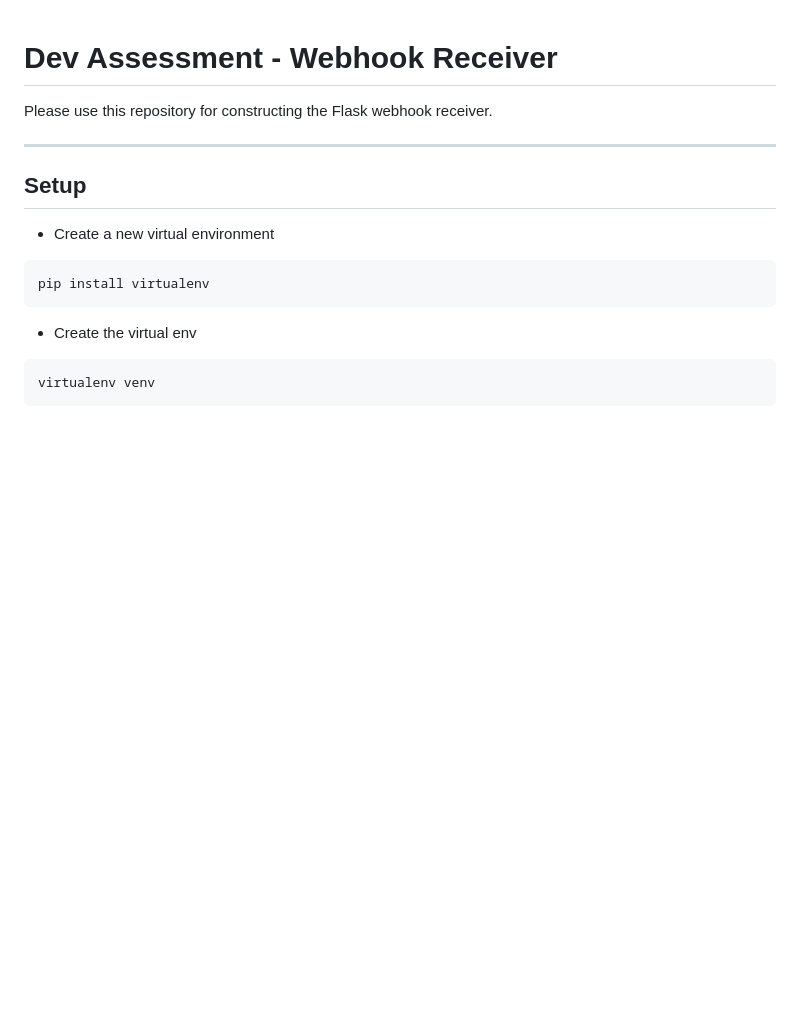
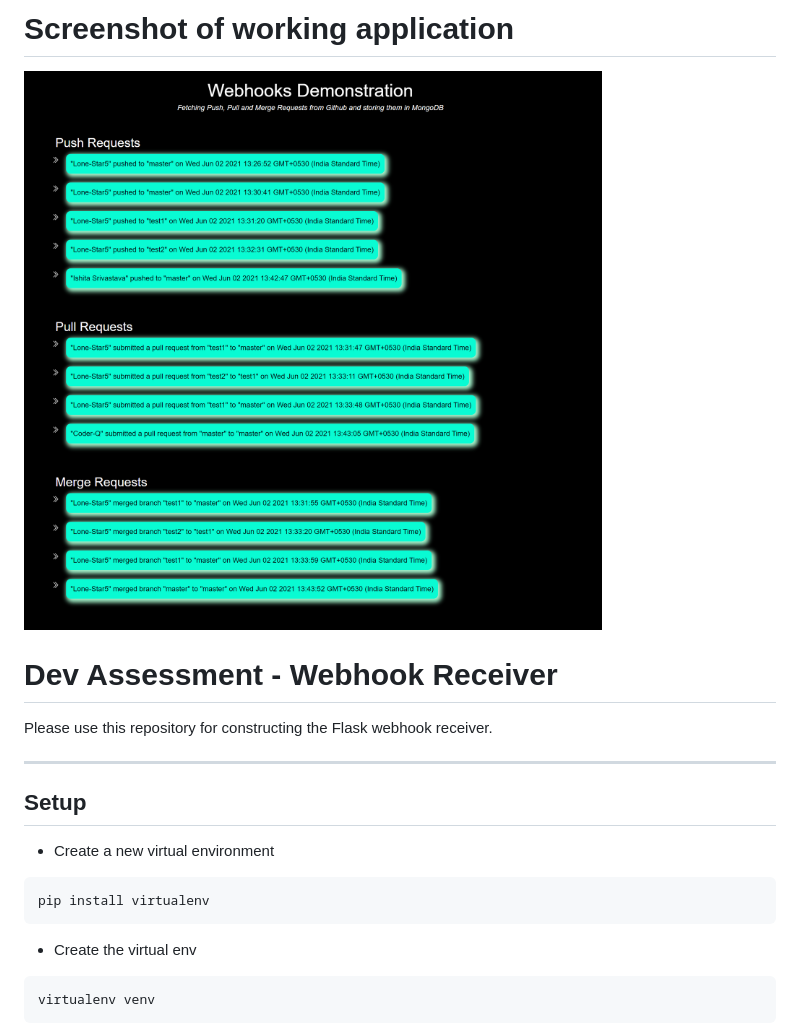
Before and after one commit to Lone-Star5/webhook-repo, a Markdown page: README.md, the part around the change. GitHub-like rendering; pictures changed too: images/screenshot.png (added); blank space fills up the shorter version.

Commit message:
adding screenshot

```diff
--- a/README.md
+++ b/README.md
@@ -1,3 +1,7 @@
+# Screenshot of working application
+
+![image](/images/screenshot.png?raw=true)
+
 # Dev Assessment - Webhook Receiver
 
 Please use this repository for constructing the Flask webhook receiver.
```
